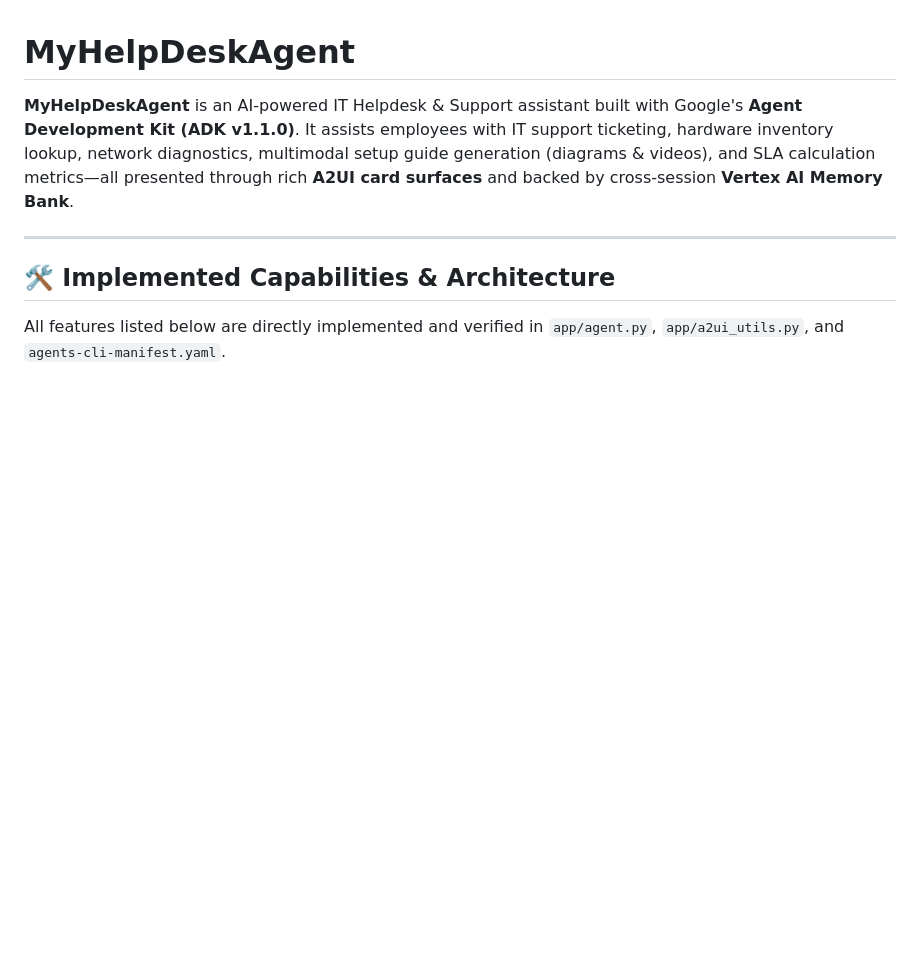
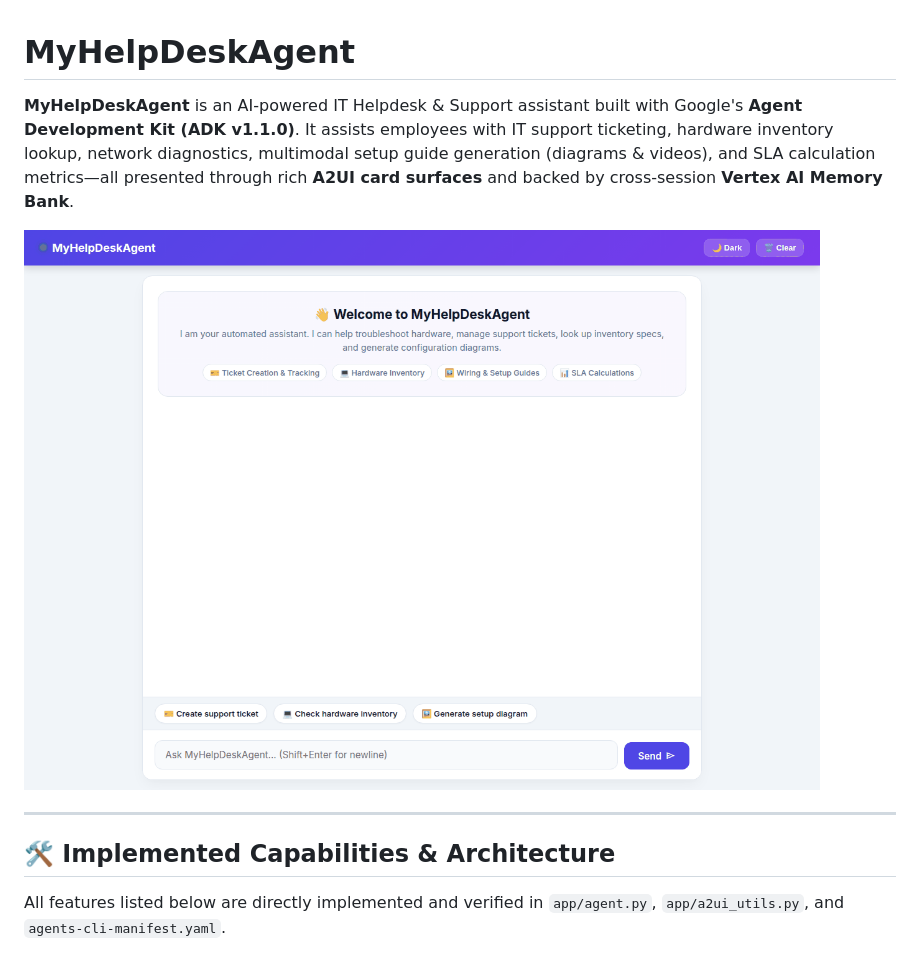
Before and after one commit to PuneetShivaay/buildwithgemini-MyHelpDeskAgent, a Markdown page: README.md, the part around the change. Drawn GitHub-style; pictures changed too: demo/demo_walkthrough.gif (added); blank space fills up the shorter version.

Commit message:
Add demo media folder containing interactive walkthrough GIF and UI screenshots

```diff
--- a/README.md
+++ b/README.md
@@ -1,6 +1,8 @@
 # MyHelpDeskAgent
 
 **MyHelpDeskAgent** is an AI-powered IT Helpdesk & Support assistant built with Google's **Agent Development Kit (ADK v1.1.0)**. It assists employees with IT support ticketing, hardware inventory lookup, network diagnostics, multimodal setup guide generation (diagrams & videos), and SLA calculation metrics—all presented through rich **A2UI card surfaces** and backed by cross-session **Vertex AI Memory Bank**.
+
+![MyHelpDeskAgent Interactive Demo Walkthrough](demo/demo_walkthrough.gif)
 
 ---
 
```
Also changed, not shown: demo/full_app_screenshot.png (added), demo/hardware_lookup_step.png (added), demo/setup_diagram_step.png (added), demo/welcome_screen.png (added).
